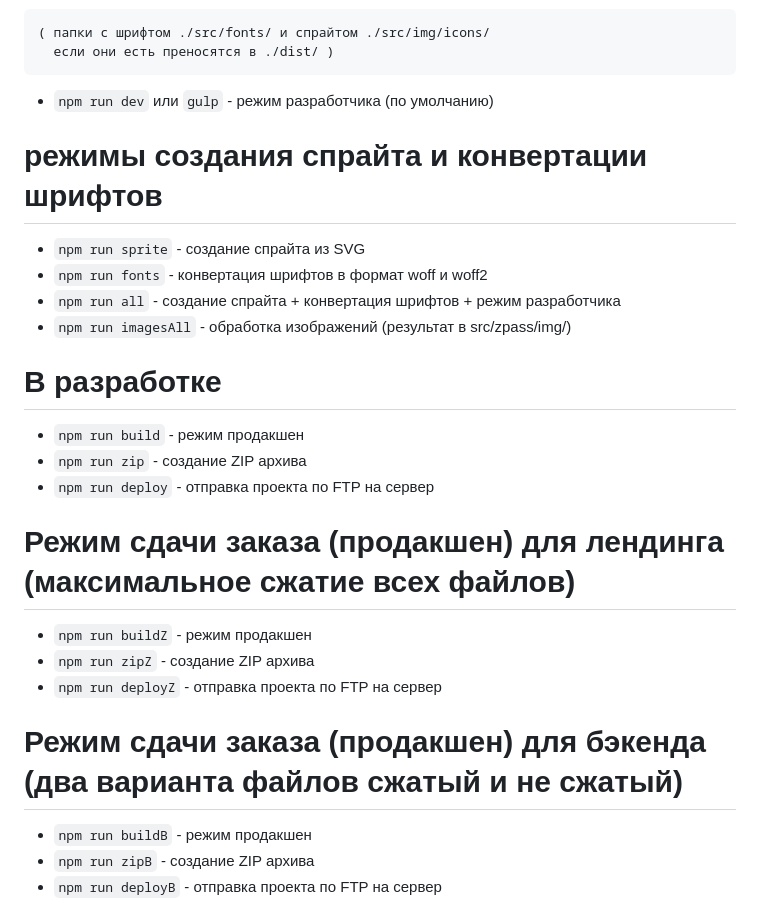
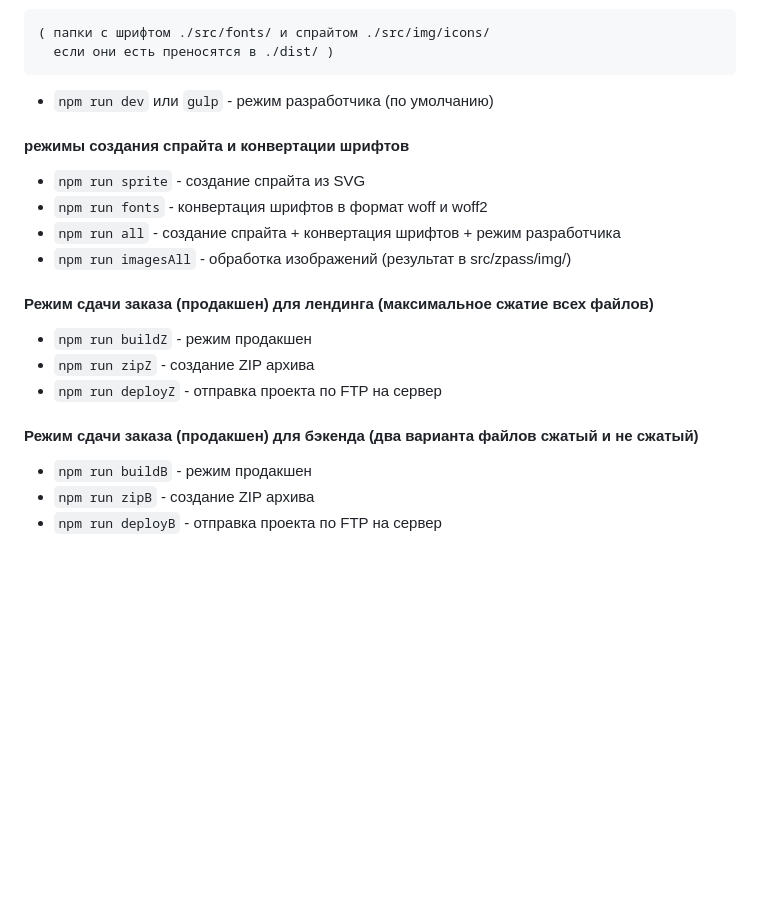
Before and after one commit to WpWebr/wp_gulp, a Markdown page: README.md, the part around one of its changes. GitHub-like rendering; blank space fills up the shorter version.

Commit message:
правка README

```diff
--- a/README.md
+++ b/README.md
@@ -221,22 +222,18 @@
       если они есть преносятся в ./dist/ )
   - `npm run dev` или `gulp` - режим разработчика (по умолчанию)
 
-  # режимы создания спрайта и конвертации шрифтов
+  #### режимы создания спрайта и конвертации шрифтов
   - `npm run sprite` - создание спрайта из SVG
   - `npm run fonts` - конвертация шрифтов в формат woff и woff2
   - `npm run all` - создание спрайта + конвертация шрифтов + режим разработчика
   - `npm run imagesAll` - обработка изображений (результат в src/zpass/img/)
 
 
-  # В разработке
-  - `npm run build` - режим продакшен
-  - `npm run zip` - создание ZIP архива
-  - `npm run deploy` - отправка проекта по FTP на сервер
-  # Режим сдачи заказа (продакшен) для лендинга (максимальное сжатие всех файлов)
+  #### Режим сдачи заказа (продакшен) для лендинга (максимальное сжатие всех файлов)
   - `npm run buildZ` - режим продакшен
   - `npm run zipZ` - создание ZIP архива
   - `npm run deployZ` - отправка проекта по FTP на сервер
-  # Режим сдачи заказа (продакшен) для бэкенда (два варианта файлов сжатый и не сжатый)
+  #### Режим сдачи заказа (продакшен) для бэкенда (два варианта файлов сжатый и не сжатый)
   - `npm run buildB` - режим продакшен
   - `npm run zipB` - создание ZIP архива
   - `npm run deployB` - отправка проекта по FTP на сервер
```
Also changed, not shown: other parts of README.md (+25 -24 lines).
